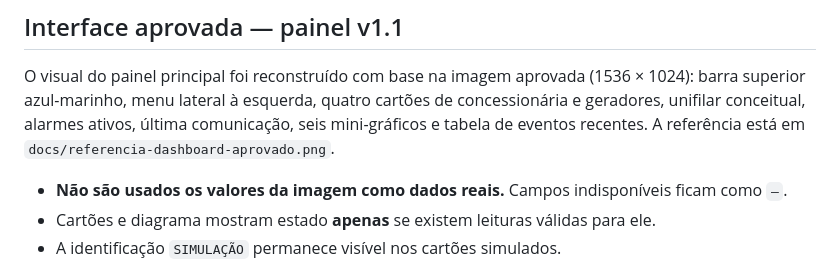
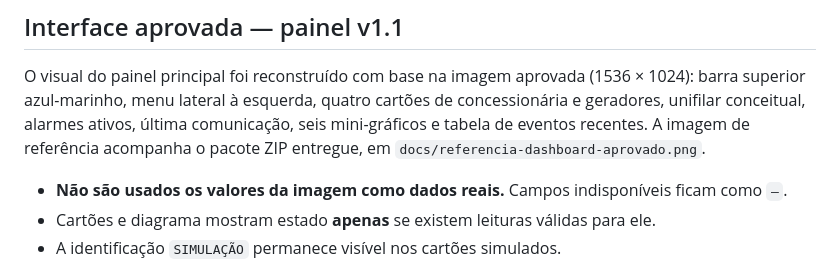
Before and after one commit to wfuzatto/usca_vale, a Markdown page: README.md, the part around the change. Drawn GitHub-style.

Commit message:
docs: esclarecer localização da imagem de referência no ZIP

```diff
--- a/README.md
+++ b/README.md
@@ -94,7 +94,7 @@ O simulador repete aproximadamente a cada 5 minutos: operação normal, subtens
 O visual do painel principal foi reconstruído com base na imagem aprovada (1536 × 1024):
 barra superior azul-marinho, menu lateral à esquerda, quatro cartões de concessionária
 e geradores, unifilar conceitual, alarmes ativos, última comunicação, seis mini-gráficos
-e tabela de eventos recentes. A referência está em `docs/referencia-dashboard-aprovado.png`.
+e tabela de eventos recentes. A imagem de referência acompanha o pacote ZIP entregue, em `docs/referencia-dashboard-aprovado.png`.
 
 - **Não são usados os valores da imagem como dados reais.** Campos indisponíveis ficam como `—`.
 - Cartões e diagrama mostram estado **apenas** se existem leituras válidas para ele.
```
